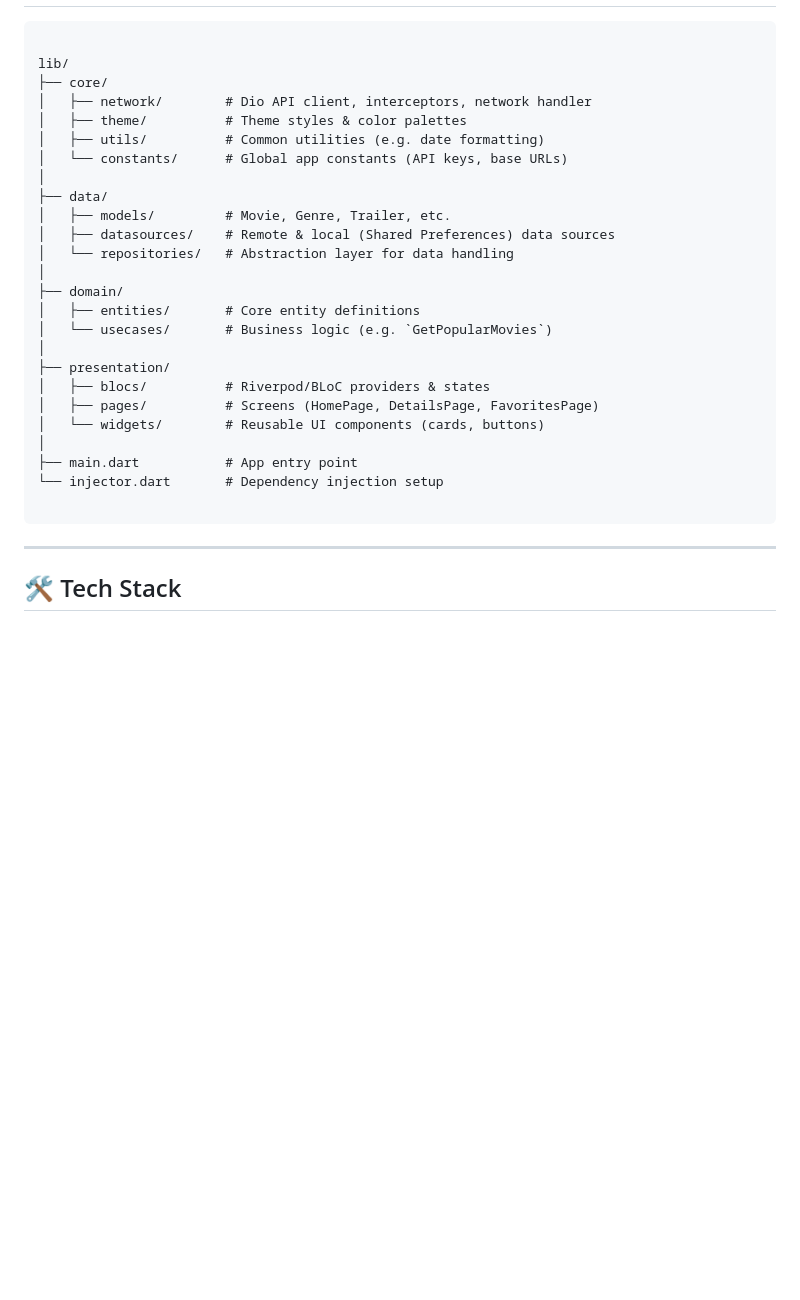
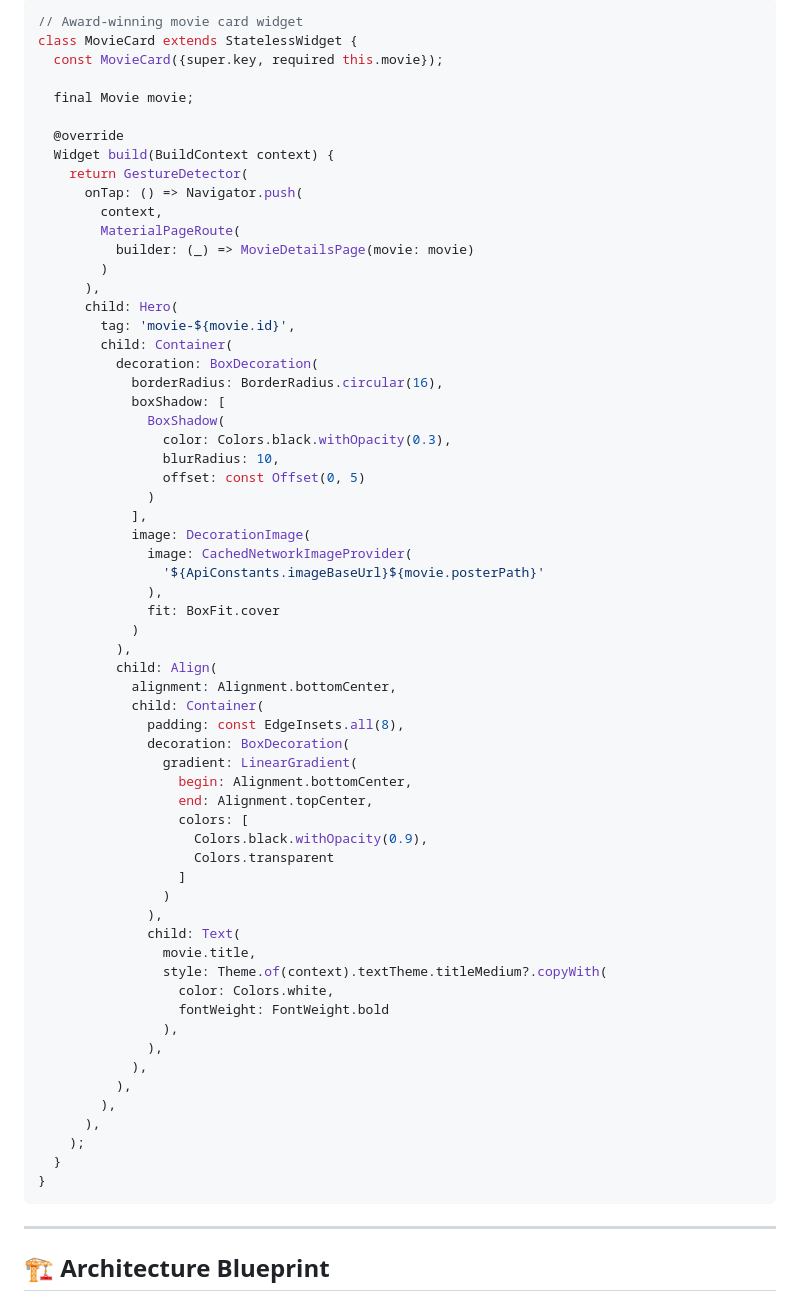
Before and after one commit to Hedra-Nabil/movie_app, a Markdown page: README.md, the part around the change printed below. Rendered like a GitHub page; blank space fills up the shorter version.

`````diff
--- a/README.md
+++ b/README.md
@@ -35,33 +44,70 @@ A polished Flutter application that fetches and displays popular movies using TM
 
+```dart
+// Award-winning movie card widget
+class MovieCard extends StatelessWidget {
+  const MovieCard({super.key, required this.movie});
+
+  final Movie movie;
+
+  @override
+  Widget build(BuildContext context) {
+    return GestureDetector(
+      onTap: () => Navigator.push(
+        context,
+        MaterialPageRoute(
+          builder: (_) => MovieDetailsPage(movie: movie)
+        )
+      ),
+      child: Hero(
+        tag: 'movie-${movie.id}',
+        child: Container(
+          decoration: BoxDecoration(
+            borderRadius: BorderRadius.circular(16),
+            boxShadow: [
+              BoxShadow(
+                color: Colors.black.withOpacity(0.3),
+                blurRadius: 10,
+                offset: const Offset(0, 5)
+              )
+            ],
+            image: DecorationImage(
+              image: CachedNetworkImageProvider(
+                '${ApiConstants.imageBaseUrl}${movie.posterPath}'
+              ),
+              fit: BoxFit.cover
+            )
+          ),
+          child: Align(
+            alignment: Alignment.bottomCenter,
+            child: Container(
+              padding: const EdgeInsets.all(8),
+              decoration: BoxDecoration(
+                gradient: LinearGradient(
+                  begin: Alignment.bottomCenter,
+                  end: Alignment.topCenter,
+                  colors: [
+                    Colors.black.withOpacity(0.9),
+                    Colors.transparent
+                  ]
+                )
+              ),
+              child: Text(
+                movie.title,
+                style: Theme.of(context).textTheme.titleMedium?.copyWith(
+                  color: Colors.white,
+                  fontWeight: FontWeight.bold
+                ),
+              ),
+            ),
+          ),
+        ),
+      ),
+    );
+  }
+}
 ```
-
-lib/
-├── core/
-│   ├── network/        # Dio API client, interceptors, network handler
-│   ├── theme/          # Theme styles & color palettes
-│   ├── utils/          # Common utilities (e.g. date formatting)
-│   └── constants/      # Global app constants (API keys, base URLs)
-│
-├── data/
-│   ├── models/         # Movie, Genre, Trailer, etc.
-│   ├── datasources/    # Remote & local (Shared Preferences) data sources
-│   └── repositories/   # Abstraction layer for data handling
-│
-├── domain/
-│   ├── entities/       # Core entity definitions
-│   └── usecases/       # Business logic (e.g. `GetPopularMovies`)
-│
-├── presentation/
-│   ├── blocs/          # Riverpod/BLoC providers & states
-│   ├── pages/          # Screens (HomePage, DetailsPage, FavoritesPage)
-│   └── widgets/        # Reusable UI components (cards, buttons)
-│
-├── main.dart           # App entry point
-└── injector.dart       # Dependency injection setup
-
-````
 
 ---
 
-## 🛠️ Tech Stack
+## 🏗️ **Architecture Blueprint**
 
`````
Also changed, not shown: other parts of README.md (+165 -91 lines).
